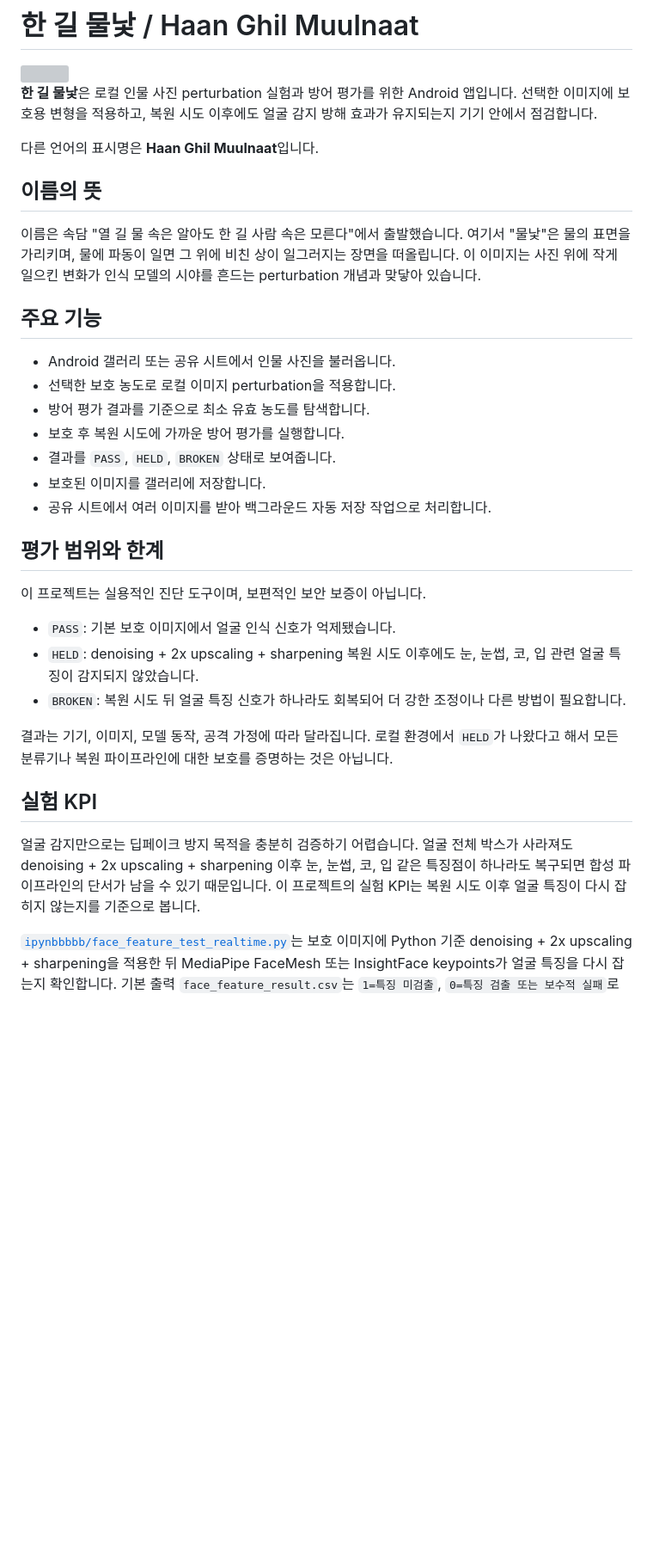
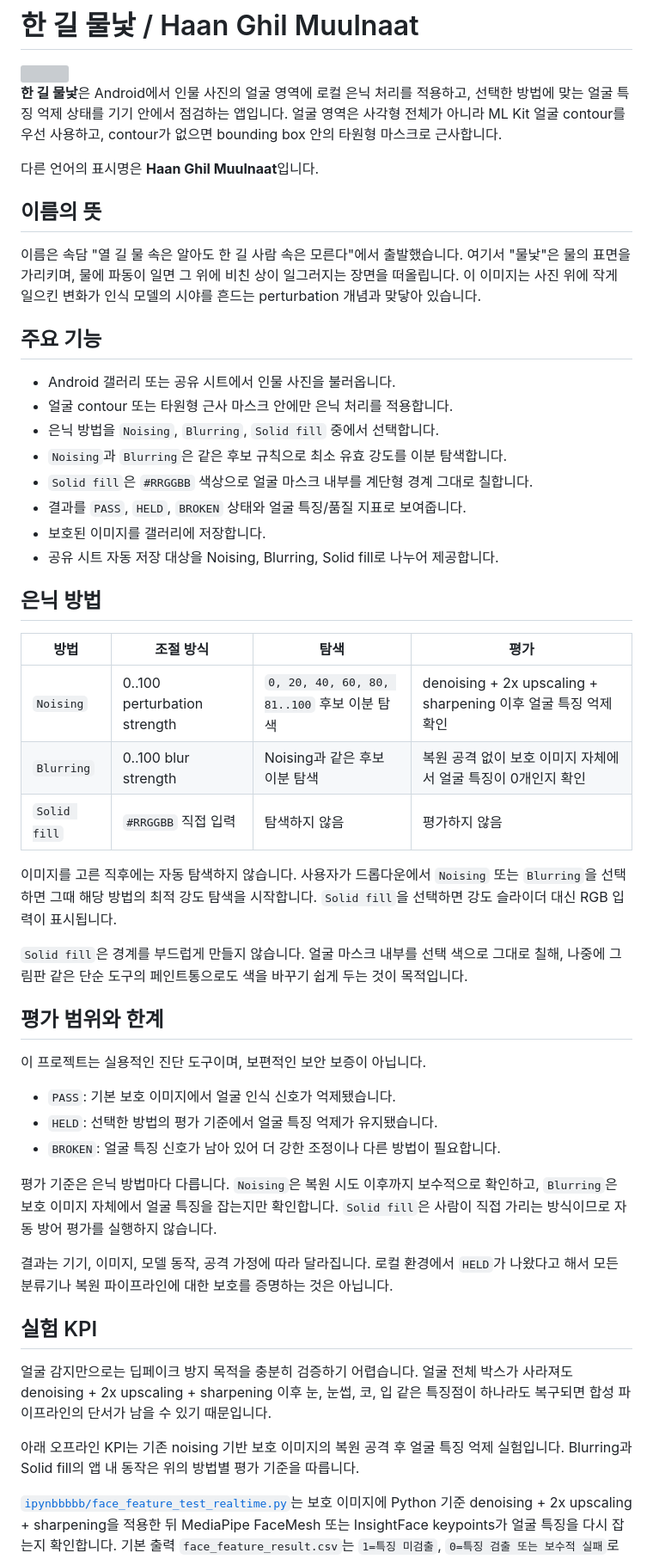
Before and after one commit to js4484821266/Haan-Ghil-Muulnaat, a Markdown page: README.md, the part around the change. Shown at 86% size. Drawn GitHub-style; blank space fills up the shorter version; grey boxes are pictures that could not be loaded.

Commit message:
readme에 수정사항 반영

```diff
--- a/README.md
+++ b/README.md
@@ -2,7 +2,7 @@
 
 <img src="./icon.png" width="333">
 
-**한 길 물낯**은 로컬 인물 사진 perturbation 실험과 방어 평가를 위한 Android 앱입니다. 선택한 이미지에 보호용 변형을 적용하고, 복원 시도 이후에도 얼굴 감지 방해 효과가 유지되는지 기기 안에서 점검합니다.
+**한 길 물낯**은 Android에서 인물 사진의 얼굴 영역에 로컬 은닉 처리를 적용하고, 선택한 방법에 맞는 얼굴 특징 억제 상태를 기기 안에서 점검하는 앱입니다. 얼굴 영역은 사각형 전체가 아니라 ML Kit 얼굴 contour를 우선 사용하고, contour가 없으면 bounding box 안의 타원형 마스크로 근사합니다.
 
 다른 언어의 표시명은 **Haan Ghil Muulnaat**입니다.
 
@@ -13,26 +13,43 @@
 ## 주요 기능
 
 - Android 갤러리 또는 공유 시트에서 인물 사진을 불러옵니다.
-- 선택한 보호 농도로 로컬 이미지 perturbation을 적용합니다.
-- 방어 평가 결과를 기준으로 최소 유효 농도를 탐색합니다.
-- 보호 후 복원 시도에 가까운 방어 평가를 실행합니다.
-- 결과를 `PASS`, `HELD`, `BROKEN` 상태로 보여줍니다.
+- 얼굴 contour 또는 타원형 근사 마스크 안에만 은닉 처리를 적용합니다.
+- 은닉 방법을 `Noising`, `Blurring`, `Solid fill` 중에서 선택합니다.
+- `Noising`과 `Blurring`은 같은 후보 규칙으로 최소 유효 강도를 이분 탐색합니다.
+- `Solid fill`은 `#RRGGBB` 색상으로 얼굴 마스크 내부를 계단형 경계 그대로 칠합니다.
+- 결과를 `PASS`, `HELD`, `BROKEN` 상태와 얼굴 특징/품질 지표로 보여줍니다.
 - 보호된 이미지를 갤러리에 저장합니다.
-- 공유 시트에서 여러 이미지를 받아 백그라운드 자동 저장 작업으로 처리합니다.
+- 공유 시트 자동 저장 대상을 Noising, Blurring, Solid fill로 나누어 제공합니다.
+
+## 은닉 방법
+
+| 방법 | 조절 방식 | 탐색 | 평가 |
+| --- | --- | --- | --- |
+| `Noising` | 0..100 perturbation strength | `0, 20, 40, 60, 80, 81..100` 후보 이분 탐색 | denoising + 2x upscaling + sharpening 이후 얼굴 특징 억제 확인 |
+| `Blurring` | 0..100 blur strength | Noising과 같은 후보 이분 탐색 | 복원 공격 없이 보호 이미지 자체에서 얼굴 특징이 0개인지 확인 |
+| `Solid fill` | `#RRGGBB` 직접 입력 | 탐색하지 않음 | 평가하지 않음 |
+
+이미지를 고른 직후에는 자동 탐색하지 않습니다. 사용자가 드롭다운에서 `Noising` 또는 `Blurring`을 선택하면 그때 해당 방법의 최적 강도 탐색을 시작합니다. `Solid fill`을 선택하면 강도 슬라이더 대신 RGB 입력이 표시됩니다.
+
+`Solid fill`은 경계를 부드럽게 만들지 않습니다. 얼굴 마스크 내부를 선택 색으로 그대로 칠해, 나중에 그림판 같은 단순 도구의 페인트통으로도 색을 바꾸기 쉽게 두는 것이 목적입니다.
 
 ## 평가 범위와 한계
 
 이 프로젝트는 실용적인 진단 도구이며, 보편적인 보안 보증이 아닙니다.
 
 - `PASS`: 기본 보호 이미지에서 얼굴 인식 신호가 억제됐습니다.
-- `HELD`: denoising + 2x upscaling + sharpening 복원 시도 이후에도 눈, 눈썹, 코, 입 관련 얼굴 특징이 감지되지 않았습니다.
-- `BROKEN`: 복원 시도 뒤 얼굴 특징 신호가 하나라도 회복되어 더 강한 조정이나 다른 방법이 필요합니다.
+- `HELD`: 선택한 방법의 평가 기준에서 얼굴 특징 억제가 유지됐습니다.
+- `BROKEN`: 얼굴 특징 신호가 남아 있어 더 강한 조정이나 다른 방법이 필요합니다.
+
+평가 기준은 은닉 방법마다 다릅니다. `Noising`은 복원 시도 이후까지 보수적으로 확인하고, `Blurring`은 보호 이미지 자체에서 얼굴 특징을 잡는지만 확인합니다. `Solid fill`은 사람이 직접 가리는 방식이므로 자동 방어 평가를 실행하지 않습니다.
 
 결과는 기기, 이미지, 모델 동작, 공격 가정에 따라 달라집니다. 로컬 환경에서 `HELD`가 나왔다고 해서 모든 분류기나 복원 파이프라인에 대한 보호를 증명하는 것은 아닙니다.
 
 ## 실험 KPI
 
-얼굴 감지만으로는 딥페이크 방지 목적을 충분히 검증하기 어렵습니다. 얼굴 전체 박스가 사라져도 denoising + 2x upscaling + sharpening 이후 눈, 눈썹, 코, 입 같은 특징점이 하나라도 복구되면 합성 파이프라인의 단서가 남을 수 있기 때문입니다. 이 프로젝트의 실험 KPI는 복원 시도 이후 얼굴 특징이 다시 잡히지 않는지를 기준으로 봅니다.
+얼굴 감지만으로는 딥페이크 방지 목적을 충분히 검증하기 어렵습니다. 얼굴 전체 박스가 사라져도 denoising + 2x upscaling + sharpening 이후 눈, 눈썹, 코, 입 같은 특징점이 하나라도 복구되면 합성 파이프라인의 단서가 남을 수 있기 때문입니다.
+
+아래 오프라인 KPI는 기존 noising 기반 보호 이미지의 복원 공격 후 얼굴 특징 억제 실험입니다. Blurring과 Solid fill의 앱 내 동작은 위의 방법별 평가 기준을 따릅니다.
 
 [`ipynbbbbb/face_feature_test_realtime.py`](ipynbbbbb/face_feature_test_realtime.py)는 보호 이미지에 Python 기준 denoising + 2x upscaling + sharpening을 적용한 뒤 MediaPipe FaceMesh 또는 InsightFace keypoints가 얼굴 특징을 다시 잡는지 확인합니다. 기본 출력 `face_feature_result.csv`는 `1=특징 미검출`, `0=특징 검출 또는 보수적 실패`로 기록하며, 기본 목표 행 수 1000장에 맞추기 위해 실제 이미지가 부족하면 `random_missing_...png` padding 행을 `0`으로 추가합니다.
 
```
